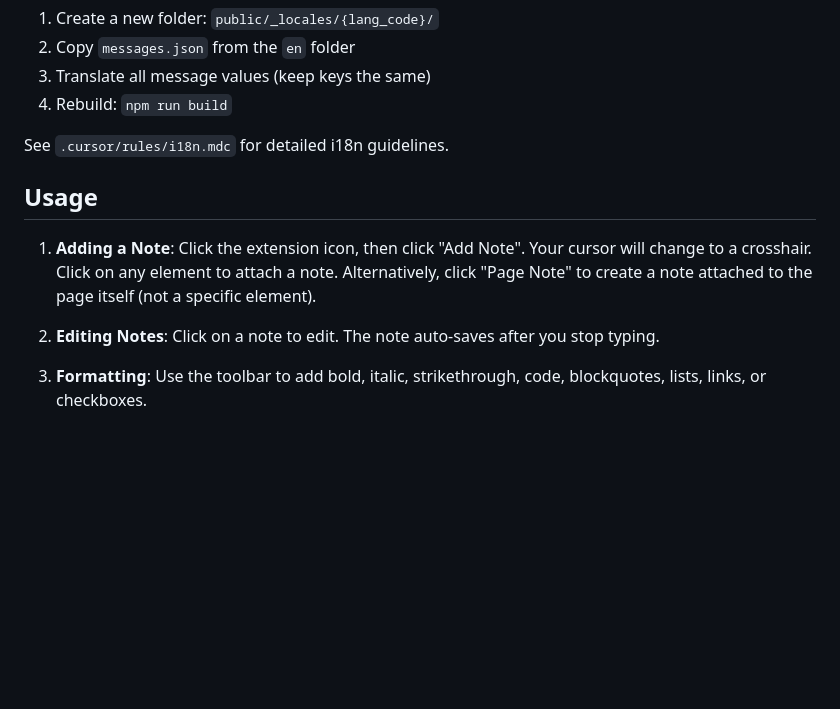
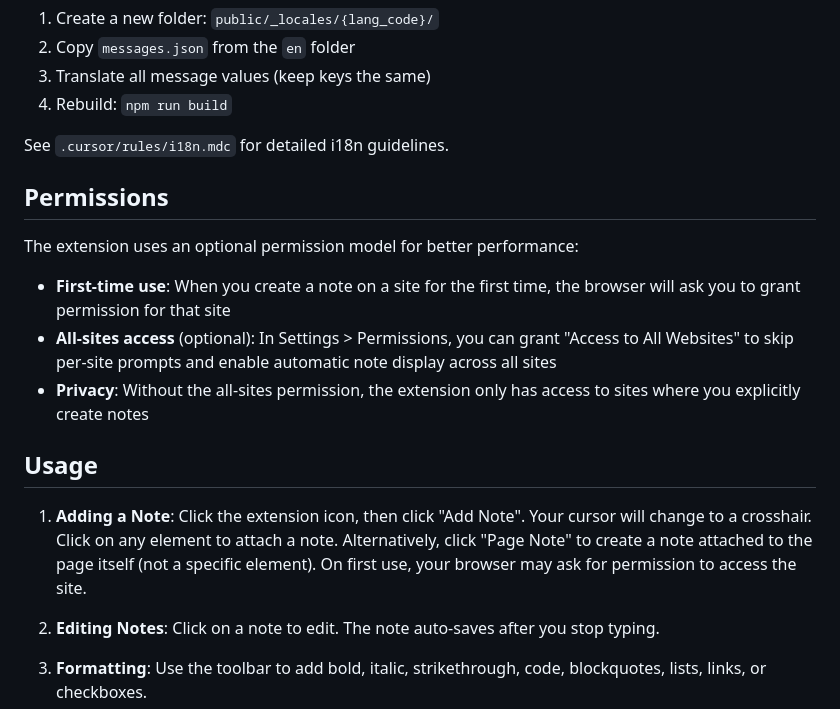
Before and after one commit to ravidorr/sticky-notes-chrome-extension, a Markdown page: README.md, the part around the change. Drawn GitHub-style; blank space fills up the shorter version.

```diff
--- a/README.md
+++ b/README.md
@@ -234,9 +234,17 @@ The extension automatically detects and uses your browser's language. Currently
 
 See `.cursor/rules/i18n.mdc` for detailed i18n guidelines.
 
+## Permissions
+
+The extension uses an optional permission model for better performance:
+
+- **First-time use**: When you create a note on a site for the first time, the browser will ask you to grant permission for that site
+- **All-sites access** (optional): In Settings > Permissions, you can grant "Access to All Websites" to skip per-site prompts and enable automatic note display across all sites
+- **Privacy**: Without the all-sites permission, the extension only has access to sites where you explicitly create notes
+
 ## Usage
 
-1. **Adding a Note**: Click the extension icon, then click "Add Note". Your cursor will change to a crosshair. Click on any element to attach a note. Alternatively, click "Page Note" to create a note attached to the page itself (not a specific element).
+1. **Adding a Note**: Click the extension icon, then click "Add Note". Your cursor will change to a crosshair. Click on any element to attach a note. Alternatively, click "Page Note" to create a note attached to the page itself (not a specific element). On first use, your browser may ask for permission to access the site.
 
 2. **Editing Notes**: Click on a note to edit. The note auto-saves after you stop typing.
 
```
Also changed, not shown: docs/MANUAL_TESTING_PLAN.md (+59 -6 lines).
